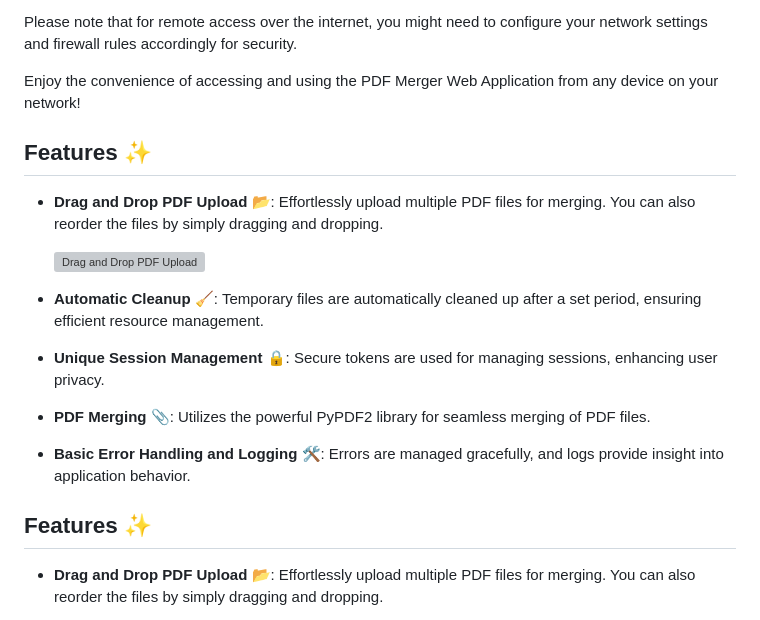
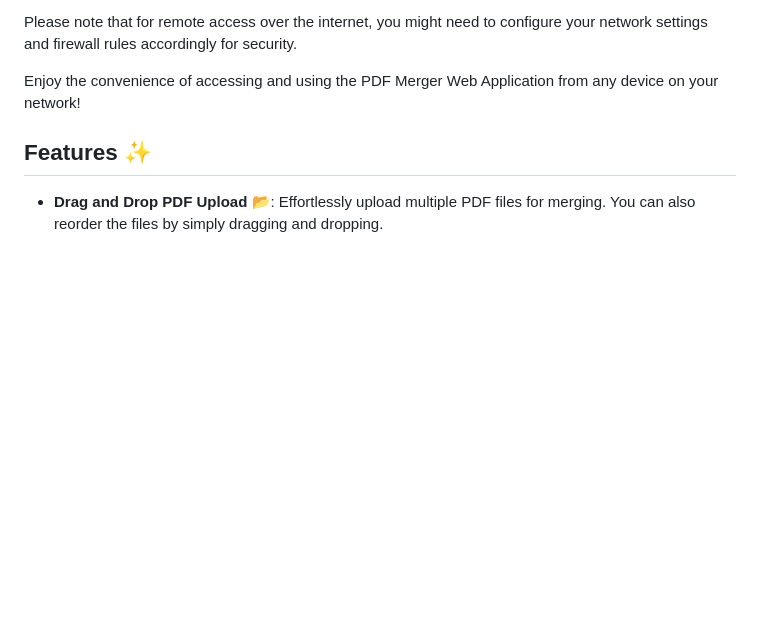
Before and after one commit to lookmhen/combinepdf, a Markdown page: README.md, the part around the change. GitHub-like rendering; blank space fills up the shorter version; grey boxes are pictures that could not be loaded.

```diff
--- a/README.md
+++ b/README.md
@@ -26,20 +26,6 @@ The PDF Merger Web Application is designed to be accessible from any device conn
 Please note that for remote access over the internet, you might need to configure your network settings and firewall rules accordingly for security.
 
 Enjoy the convenience of accessing and using the PDF Merger Web Application from any device on your network!
-
-## Features ✨
-
-- **Drag and Drop PDF Upload** 📂: Effortlessly upload multiple PDF files for merging. You can also reorder the files by simply dragging and dropping.
-
-  ![Drag and Drop PDF Upload](/path/to/drag-and-drop-image.png) <!-- Add an image demonstrating the feature -->
-
-- **Automatic Cleanup** 🧹: Temporary files are automatically cleaned up after a set period, ensuring efficient resource management.
-
-- **Unique Session Management** 🔒: Secure tokens are used for managing sessions, enhancing user privacy.
-
-- **PDF Merging** 📎: Utilizes the powerful PyPDF2 library for seamless merging of PDF files.
-
-- **Basic Error Handling and Logging** 🛠️: Errors are managed gracefully, and logs provide insight into application behavior.
 
 
 ## Features ✨
```
